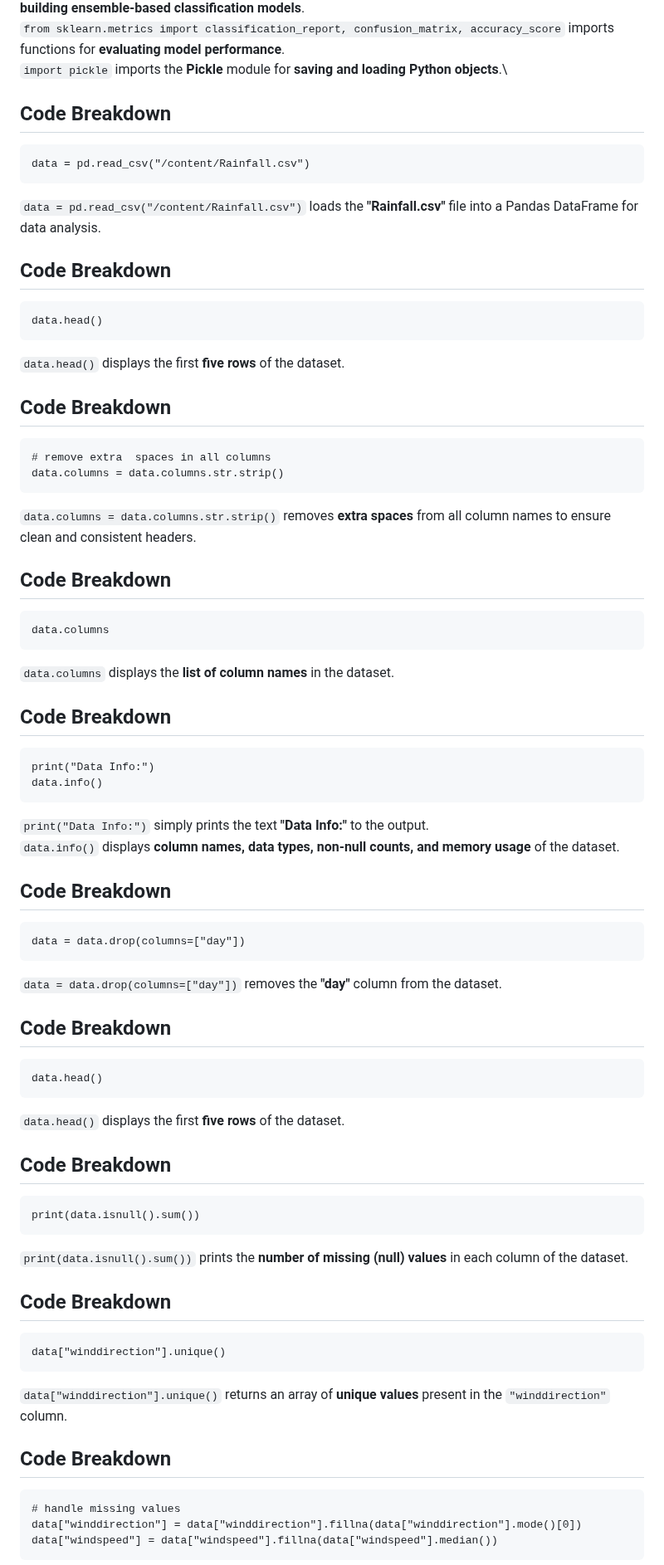
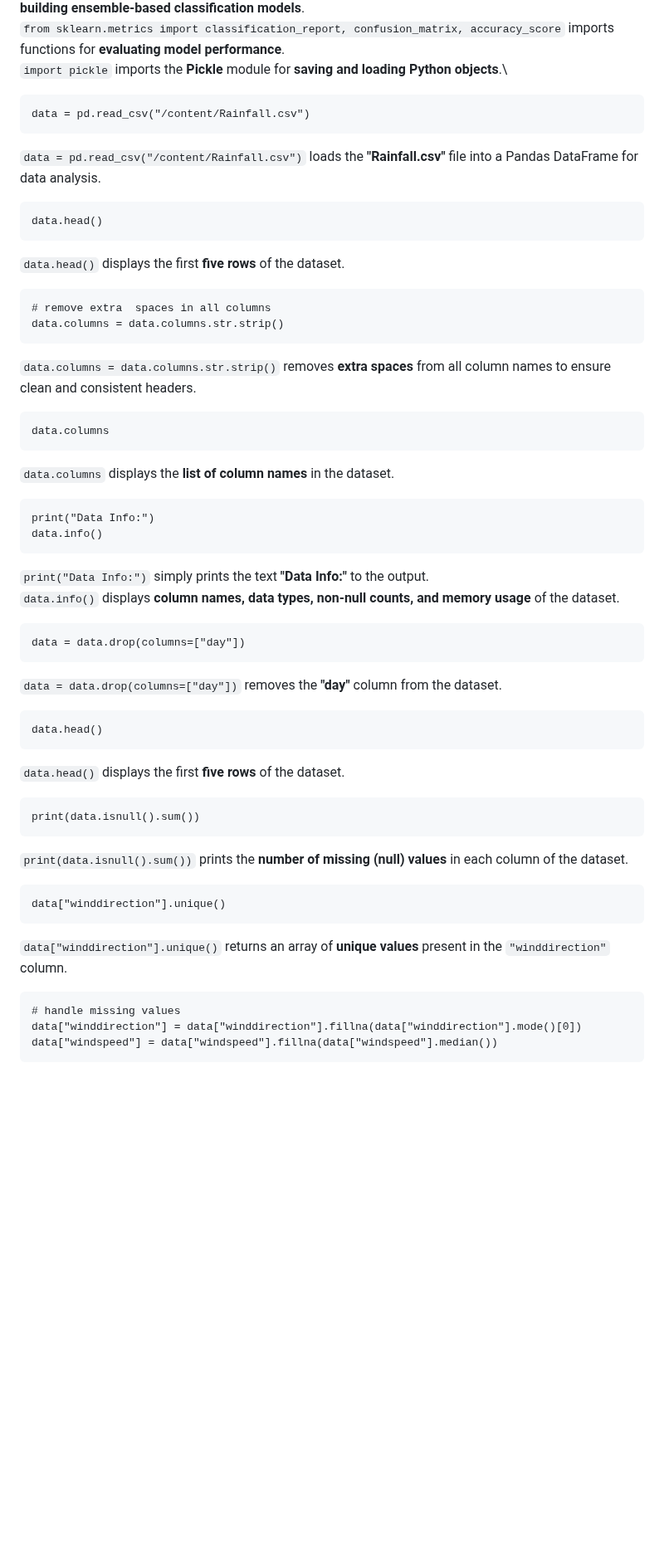
Before and after one commit to dhanuvagman006/RainPrediction, a Markdown page: Rainpred.md, the part around one of its changes. Shown at 83% size. GitHub-like rendering; blank space fills up the shorter version.

Commit message:
amshu done

````diff
--- a/Rainpred.md
+++ b/Rainpred.md
@@ -42,21 +40,15 @@ import pickle
 `from sklearn.metrics import classification_report, confusion_matrix, accuracy_score` imports functions for **evaluating model performance**.\
 `import pickle` imports the **Pickle** module for **saving and loading Python objects**.\
 
-## Code Breakdown
-
 ```
 data = pd.read_csv("/content/Rainfall.csv")
 ```
 `data = pd.read_csv("/content/Rainfall.csv")` loads the **"Rainfall.csv"** file into a Pandas DataFrame for data analysis.
 
-## Code Breakdown
-
 ```
 data.head()
 ```
 `data.head()` displays the first **five rows** of the dataset.
-
-## Code Breakdown
 
 ```
 # remove extra  spaces in all columns
@@ -64,14 +56,12 @@ data.columns = data.columns.str.strip()
 ```
 `data.columns = data.columns.str.strip()` removes **extra spaces** from all column names to ensure clean and consistent headers.
 
-## Code Breakdown
 
 ```
 data.columns
 ```
 `data.columns` displays the **list of column names** in the dataset.
 
-## Code Breakdown
 ```
 print("Data Info:")
 data.info()
@@ -79,31 +69,26 @@ data.info()
 `print("Data Info:")` simply prints the text **"Data Info:"** to the output.\
 `data.info()` displays **column names, data types, non-null counts, and memory usage** of the dataset.
 
-## Code Breakdown
 ```
 data = data.drop(columns=["day"])
 ```
 `data = data.drop(columns=["day"])` removes the **"day"** column from the dataset.
 
-## Code Breakdown
 ```
 data.head()
 ```
 `data.head()` displays the first **five rows** of the dataset.
 
-## Code Breakdown
 ```
 print(data.isnull().sum())
 ```
 `print(data.isnull().sum())` prints the **number of missing (null) values** in each column of the dataset.
 
-## Code Breakdown
 ```
 data["winddirection"].unique()
 ```
 `data["winddirection"].unique()` returns an array of **unique values** present in the `"winddirection"` column.
 
-## Code Breakdown
 ```
 # handle missing values
 data["winddirection"] = data["winddirection"].fillna(data["winddirection"].mode()[0])
````
Also changed, not shown: other parts of Rainpred.md (+0 -2 lines).
